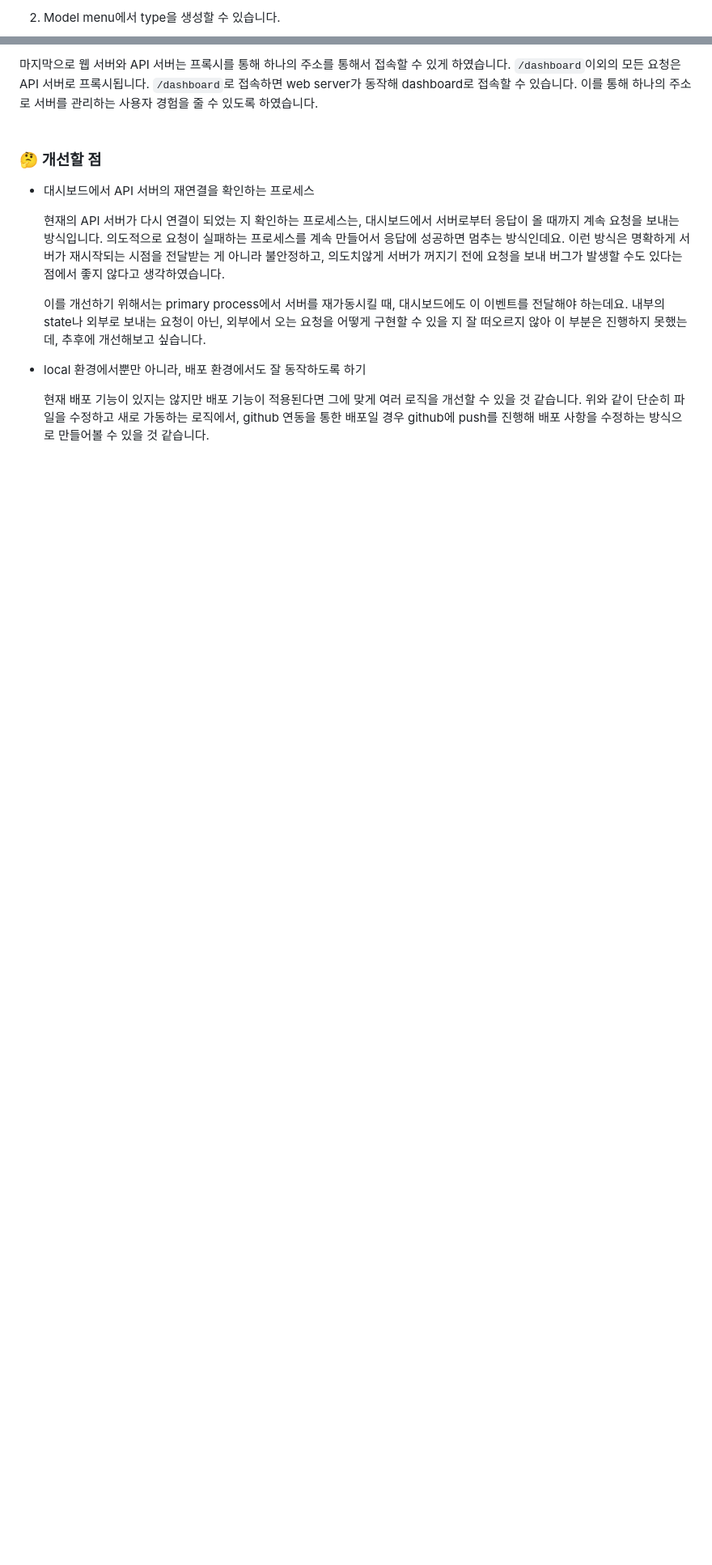
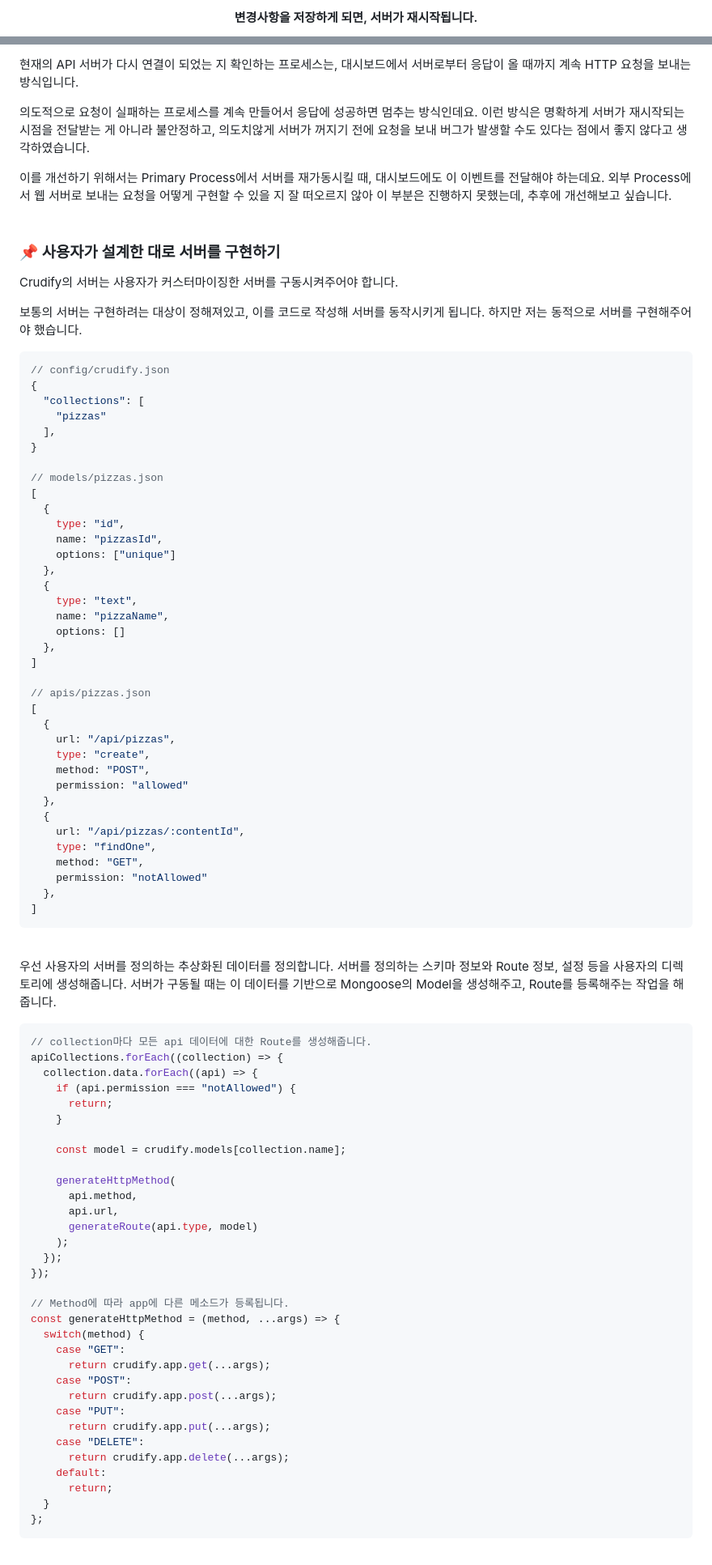
Before and after one commit to 0jaaack/crudify, a Markdown page: README.md, 2 parts joined by grey strips. Shown: that part at 81% size. Drawn GitHub-style; folded sections open; blank space fills up the shorter version.

````diff
--- a/README.md
+++ b/README.md
@@ -57,3 +57,3 @@ $ npx create-crudify-app@latest my-project
 
-2. Model menu에서 type을 생성할 수 있습니다.
+<h4 align="center">변경사항을 저장하게 되면, 서버가 재시작됩니다.</h4>
 
@@ -110,17 +98,93 @@ API 서버를 구동시키고, 웹 서버는 webpack의 dev-server를 이용해
 
-마지막으로 웹 서버와 API 서버는 프록시를 통해 하나의 주소를 통해서 접속할 수 있게 하였습니다. `/dashboard`이외의 모든 요청은 API 서버로 프록시됩니다. `/dashboard`로 접속하면 web server가 동작해 dashboard로 접속할 수 있습니다. 이를 통해 하나의 주소로 서버를 관리하는 사용자 경험을 줄 수 있도록 하였습니다.
-<br>
-<br>
+현재의 API 서버가 다시 연결이 되었는 지 확인하는 프로세스는, 대시보드에서 서버로부터 응답이 올 때까지 계속 HTTP 요청을 보내는 방식입니다.
 
-### 🤔 개선할 점
+의도적으로 요청이 실패하는 프로세스를 계속 만들어서 응답에 성공하면 멈추는 방식인데요. 이런 방식은 명확하게 서버가 재시작되는 시점을 전달받는 게 아니라 불안정하고, 의도치않게 서버가 꺼지기 전에 요청을 보내 버그가 발생할 수도 있다는 점에서 좋지 않다고 생각하였습니다.
 
-- 대시보드에서 API 서버의 재연결을 확인하는 프로세스
+이를 개선하기 위해서는 Primary Process에서 서버를 재가동시킬 때, 대시보드에도 이 이벤트를 전달해야 하는데요. 외부 Process에서 웹 서버로 보내는 요청을 어떻게 구현할 수 있을 지 잘 떠오르지 않아 이 부분은 진행하지 못했는데, 추후에 개선해보고 싶습니다.
+<br />
+<br />
 
-    현재의 API 서버가 다시 연결이 되었는 지 확인하는 프로세스는, 대시보드에서 서버로부터 응답이 올 때까지 계속 요청을 보내는 방식입니다. 의도적으로 요청이 실패하는 프로세스를 계속 만들어서 응답에 성공하면 멈추는 방식인데요. 이런 방식은 명확하게 서버가 재시작되는 시점을 전달받는 게 아니라 불안정하고, 의도치않게 서버가 꺼지기 전에 요청을 보내 버그가 발생할 수도 있다는 점에서 좋지 않다고 생각하였습니다.
+### 📌 사용자가 설계한 대로 서버를 구현하기
 
-    이를 개선하기 위해서는 primary process에서 서버를 재가동시킬 때, 대시보드에도 이 이벤트를 전달해야 하는데요. 내부의 state나 외부로 보내는 요청이 아닌, 외부에서 오는 요청을 어떻게 구현할 수 있을 지 잘 떠오르지 않아 이 부분은 진행하지 못했는데, 추후에 개선해보고 싶습니다.
+Crudify의 서버는 사용자가 커스터마이징한 서버를 구동시켜주어야 합니다.
 
-- local 환경에서뿐만 아니라, 배포 환경에서도 잘 동작하도록 하기
+보통의 서버는 구현하려는 대상이 정해져있고, 이를 코드로 작성해 서버를 동작시키게 됩니다. 하지만 저는 동적으로 서버를 구현해주어야 했습니다.
 
-    현재 배포 기능이 있지는 않지만 배포 기능이 적용된다면 그에 맞게 여러 로직을 개선할 수 있을 것 같습니다. 위와 같이 단순히 파일을 수정하고 새로 가동하는 로직에서, github 연동을 통한 배포일 경우 github에 push를 진행해 배포 사항을 수정하는 방식으로 만들어볼 수 있을 것 같습니다.
-<br>
+```jsx
+// config/crudify.json
+{
+  "collections": [
+    "pizzas"
+  ],
+}
+
+// models/pizzas.json
+[
+  {
+    type: "id",
+    name: "pizzasId",
+    options: ["unique"]
+  },
+  {
+    type: "text",
+    name: "pizzaName",
+    options: []
+  },
+]
+
+// apis/pizzas.json
+[
+  {
+    url: "/api/pizzas",
+    type: "create",
+    method: "POST",
+    permission: "allowed"
+  },
+  {
+    url: "/api/pizzas/:contentId",
+    type: "findOne",
+    method: "GET",
+    permission: "notAllowed"
+  },
+]
+```
+<br />
+
+우선 사용자의 서버를 정의하는 추상화된 데이터를 정의합니다. 서버를 정의하는 스키마 정보와 Route 정보, 설정 등을 사용자의 디렉토리에 생성해줍니다. 서버가 구동될 때는 이 데이터를 기반으로 Mongoose의 Model을 생성해주고, Route를 등록해주는 작업을 해줍니다.
+
+```jsx
+// collection마다 모든 api 데이터에 대한 Route를 생성해줍니다.
+apiCollections.forEach((collection) => {
+  collection.data.forEach((api) => {
+    if (api.permission === "notAllowed") {
+      return;
+    }
+
+    const model = crudify.models[collection.name];
+
+    generateHttpMethod(
+      api.method,
+      api.url,
+      generateRoute(api.type, model)
+    );
+  });
+});
+
+// Method에 따라 app에 다른 메소드가 등록됩니다.
+const generateHttpMethod = (method, ...args) => {
+  switch(method) {
+    case "GET":
+      return crudify.app.get(...args);
+    case "POST":
+      return crudify.app.post(...args);
+    case "PUT":
+      return crudify.app.put(...args);
+    case "DELETE":
+      return crudify.app.delete(...args);
+    default:
+      return;
+  }
+};
+```
+<br />
+
````
Also changed, not shown: other parts of README.md (+132 -115 lines).
